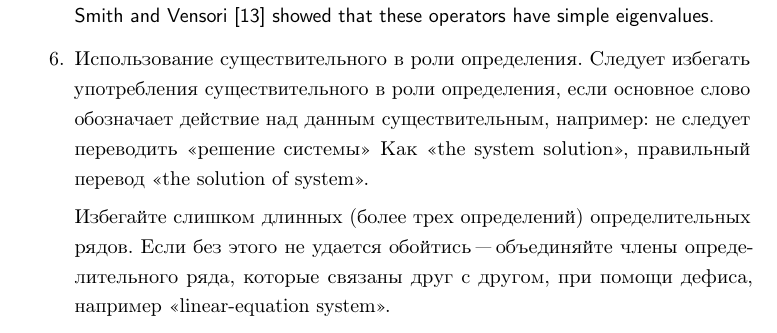
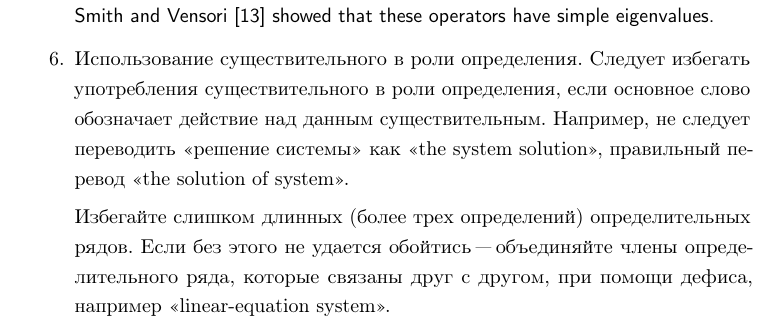
Before and after one commit to megabyde/math-rus-eng-cheatsheet, a LaTeX document (cheatsheet.tex): part of page 4 of 30, cut so that both start at the same text. Compiled offline with pdfLaTeX.

Commit message:
Fix spelling error (#14)

```diff
--- a/cheatsheet.tex
+++ b/cheatsheet.tex
@@ -207,7 +207,7 @@
 
   \item Использование существительного в роли определения. Следует избегать употребления
     существительного в роли определения, если основное слово  обозначает действие над данным
-    существительным, например: не следует  переводить <<решение системы>> Как <<the system
+    существительным. Например, не следует переводить <<решение системы>> как <<the system
     solution>>, правильный перевод <<the solution of system>>.\\ [4pt]
     Избегайте слишком длинных (более трех определений) определительных рядов. Если без этого не
     удается обойтись "--- объединяйте члены определительного ряда, которые связаны друг с другом,
```
